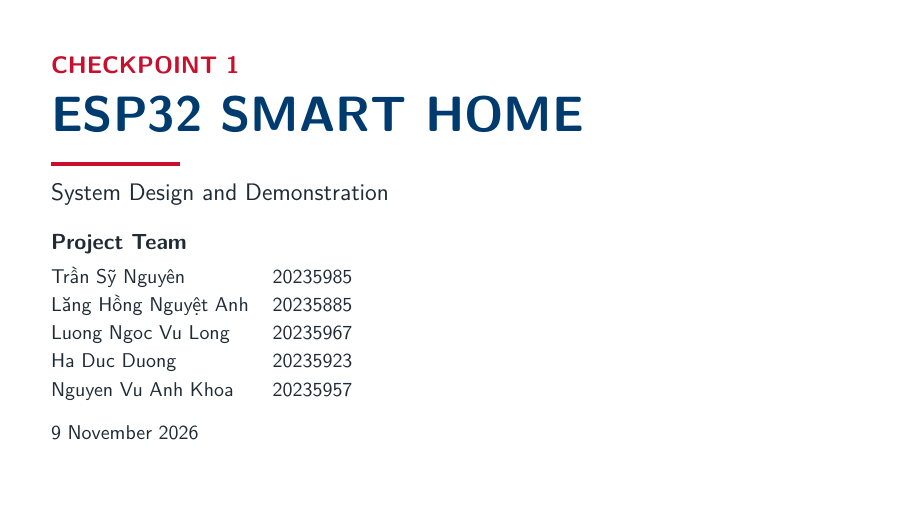
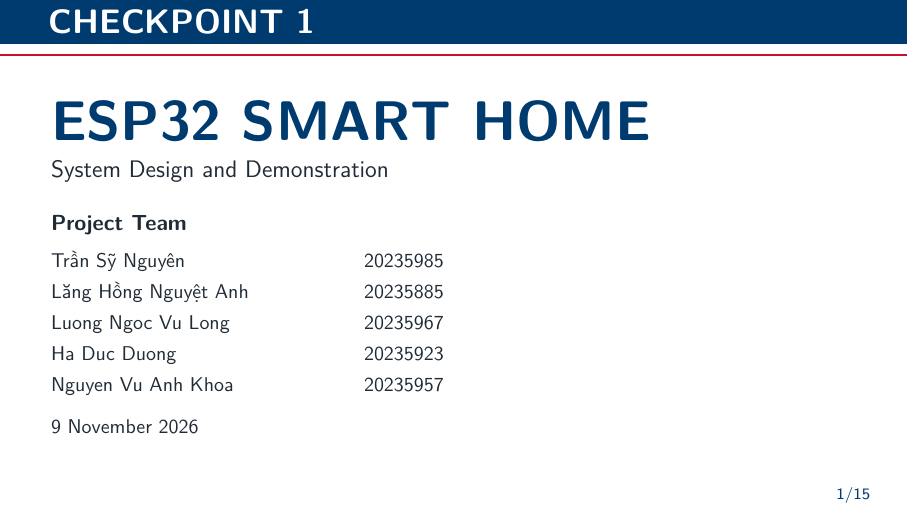
Before and after one commit to itstheblank/esp32_smart_home, LaTeX slides (main.tex): page 1 of 15. Compiled offline with pdfLaTeX.

Commit message:
Align slide layout with the supplied background

```diff
--- a/main.tex
+++ b/main.tex
@@ -11,6 +11,7 @@
 \usepackage{graphicx}
 \usepackage{booktabs}
 \usepackage{tabularx}
+\usepackage{tikz}
 % Prefer updated project assets. Root uploads also work on Overleaf.
 \graphicspath{{report/}{./}}
 
@@ -20,7 +21,7 @@
 \definecolor{SoftBlue}{HTML}{EAF1F7}
 \setbeamercolor{normal text}{fg=BodyInk,bg=white}
 \setbeamercolor{structure}{fg=DeepBlue}
-\setbeamercolor{frametitle}{fg=white,bg=DeepBlue}
+\setbeamercolor{frametitle}{fg=white}
 \setbeamercolor{title}{fg=DeepBlue}
 \setbeamercolor{block title}{fg=white,bg=DeepBlue}
 \setbeamercolor{block body}{fg=BodyInk,bg=SoftBlue}
@@ -28,7 +29,25 @@
 \setbeamertemplate{navigation symbols}{}
 \setbeamertemplate{itemize item}{\color{AccentRed}\textbullet}
 \setbeamertemplate{itemize subitem}{\color{AccentRed}--}
-\setbeamertemplate{footline}[frame number]
+% Reserve the template's top band and its logo/footer area.
+\setbeamertemplate{headline}{\vspace*{1.25cm}}
+\setbeamertemplate{frametitle}{%
+  \begin{tikzpicture}[remember picture,overlay]
+    \node[anchor=west,inner sep=0pt,text=white,text width=14.2cm,
+      font=\bfseries\fontsize{17}{20}\selectfont]
+      at ([xshift=0.85cm,yshift=-0.39cm]current page.north west)
+      {\insertframetitle};
+  \end{tikzpicture}%
+}
+\setbeamertemplate{footline}{%
+  \vbox{%
+    \vspace*{0.72cm}%
+    \hbox to \paperwidth{\hfill
+      {\color{DeepBlue}\fontsize{8}{10}\selectfont\insertframenumber/\inserttotalframenumber}%
+      \hspace*{0.65cm}}%
+    \vspace*{0.12cm}%
+  }%
+}
 \setbeamersize{text margin left=9mm,text margin right=9mm}
 \setlength{\parskip}{0.35em}
 \renewcommand{\arraystretch}{1.18}
@@ -41,7 +60,17 @@
 % Upload background.png next to main.tex to apply the background to every slide.
 \IfFileExists{background.png}{%
   \usebackgroundtemplate{\includegraphics[width=\paperwidth,height=\paperheight]{background.png}}%
-}{}
+}{%
+  \usebackgroundtemplate{%
+    \begin{tikzpicture}[remember picture,overlay]
+      \fill[DeepBlue] (current page.north west)
+        rectangle ([yshift=-0.78cm]current page.north east);
+      \draw[AccentRed,line width=1.2pt]
+        ([yshift=-0.97cm]current page.north west) --
+        ([yshift=-0.97cm]current page.north east);
+    \end{tikzpicture}%
+  }%
+}
 
 \title{ESP32 SMART HOME}
 \subtitle{Checkpoint 1 --- System Design and Demonstration}
@@ -50,17 +79,18 @@
 
 \begin{document}
 
-\begin{frame}[plain]
+\begin{frame}{CHECKPOINT 1}
+  \begingroup
+  \setlength{\parskip}{0pt}
   \vfill
-  {\large\color{AccentRed}\bfseries CHECKPOINT 1}\par
-  \vspace{0.25cm}
-  {\Huge\color{DeepBlue}\bfseries ESP32 SMART HOME}\par
-  {\color{AccentRed}\rule{0.16\textwidth}{2pt}}\par
+  {\fontsize{28}{32}\selectfont\color{DeepBlue}\bfseries ESP32 SMART HOME}\par
+  \vspace{0.18cm}
   {\large System Design and Demonstration}\par
-  \vspace{0.25cm}
+  \vspace{0.45cm}
   {\normalsize\bfseries \GroupName}\par
-  {\small
-    \begin{tabular}{@{}lr@{}}
+  \vspace{0.15cm}
+  {\small\renewcommand{\arraystretch}{1.3}
+    \begin{tabular}{@{}p{5.1cm}r@{}}
       \VNname{Trần Sỹ Nguyên} & 20235985 \\
       \VNname{Lăng Hồng Nguyệt Anh} & 20235885 \\
       Luong Ngoc Vu Long & 20235967 \\
```
Also changed, not shown: main.tex (3 more changed lines).
